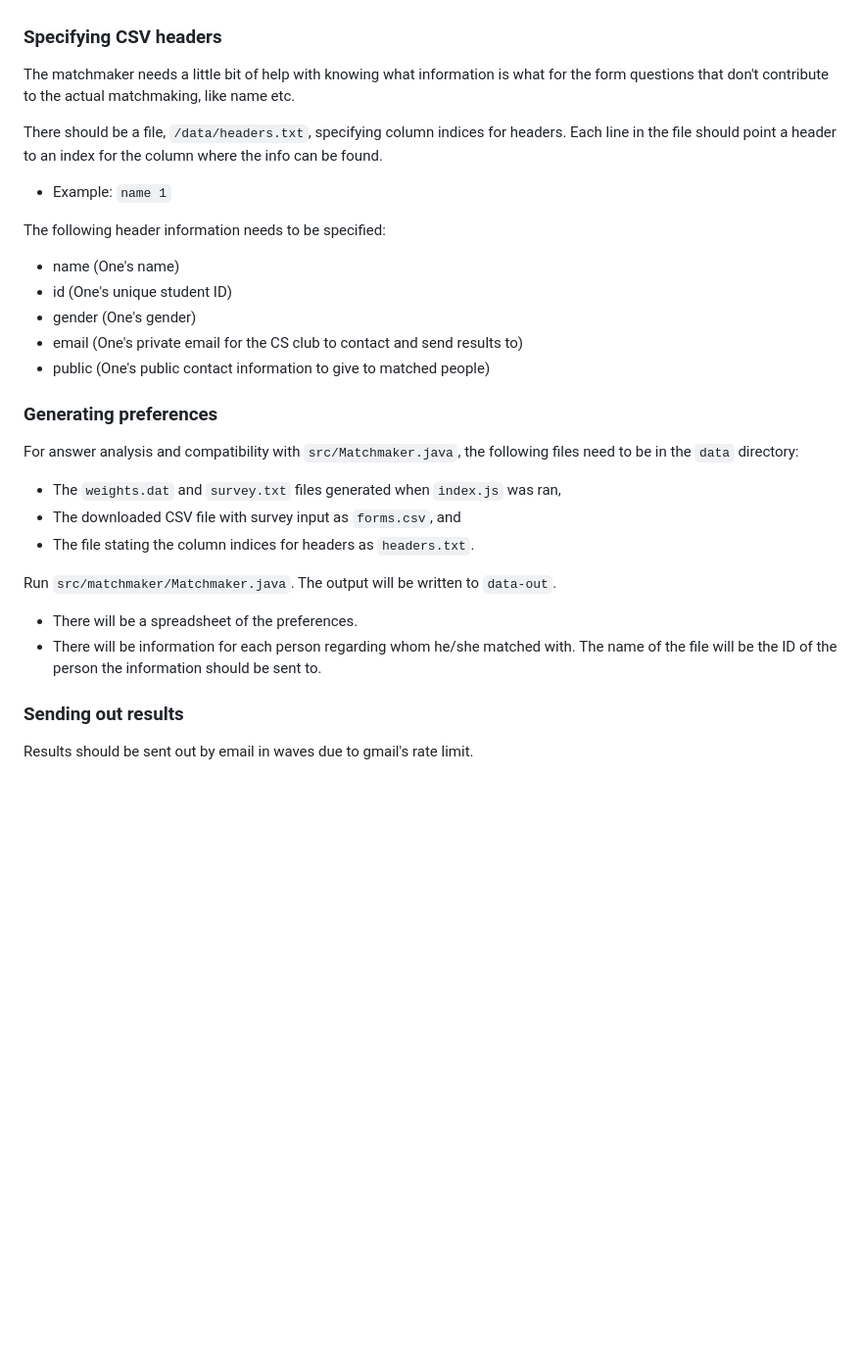
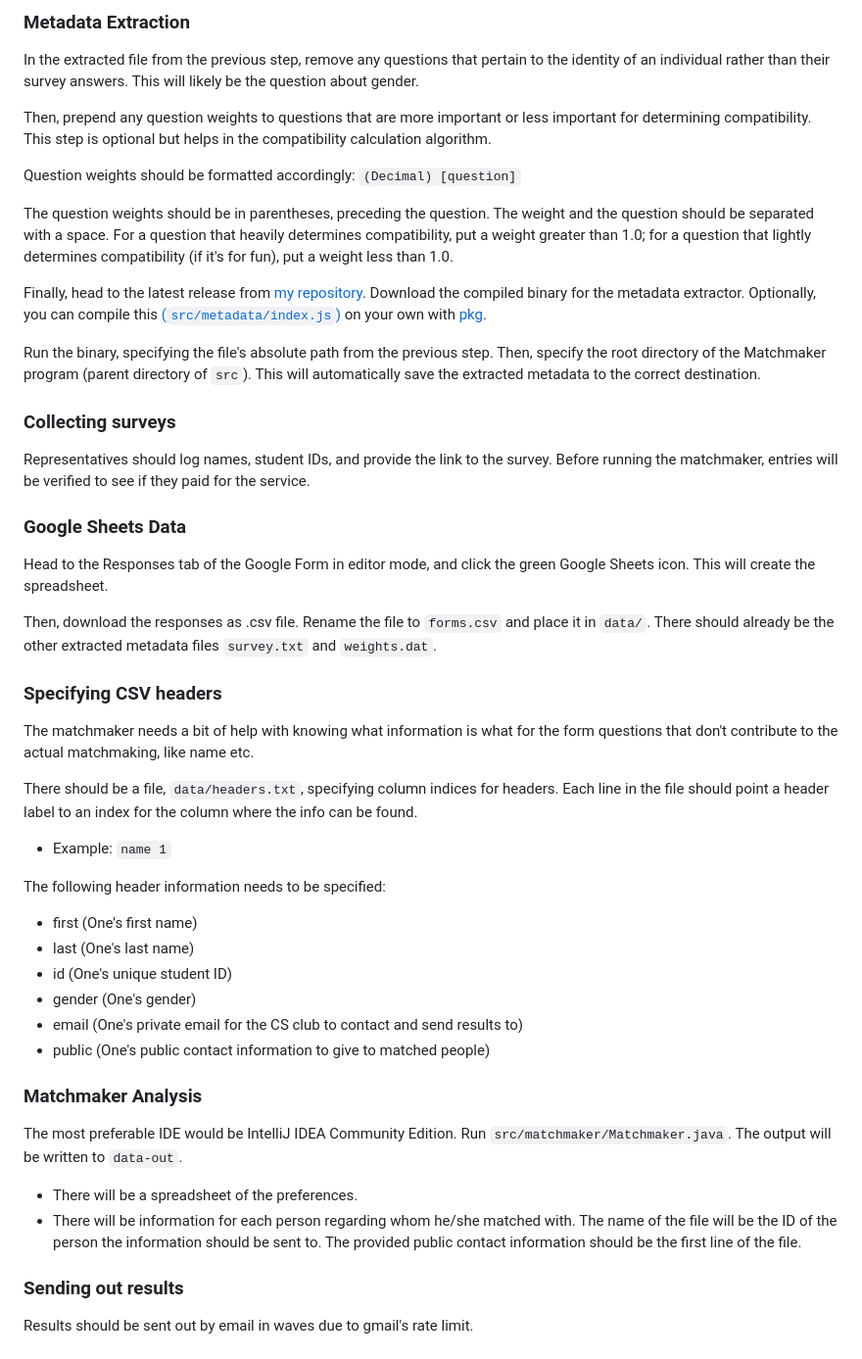
Before and after one commit to michatran4/matchmaker, a Markdown page: README.md, the part around one of its changes. Shown at 98% size. Rendered like a GitHub page; blank space fills up the shorter version.

```diff
--- a/README.md
+++ b/README.md
@@ -39,30 +67,64 @@ The following screening questions need to be asked:
+### Metadata Extraction
+In the extracted file from the previous step, remove any questions that pertain to the identity
+of an individual rather than their survey answers. This will likely be the question about gender.
+
+Then, prepend any question weights to questions that are more important or less important for
+determining compatibility. This step is optional but helps in the compatibility calculation
+algorithm.
+
+Question weights should be formatted accordingly:
+`(Decimal) [question]`
+
+The question weights should be in parentheses, preceding the question. The weight and the
+question should be separated with a space. For a question that heavily determines compatibility,
+put a weight greater than 1.0; for a question that lightly determines compatibility (if it's for
+fun), put a weight less than 1.0.
+
+Finally, head to the latest release from [my repository](https://github.com/michatran4/matchmaker).
+Download the compiled binary for the metadata extractor. Optionally, you can compile this
+[(`src/metadata/index.js`)](https://raw.githubusercontent.com/michatran4/matchmaker/master/src/metadata/index.js)
+ on your own with [pkg](https://www.npmjs.com/package/pkg).
+
+Run the binary, specifying the file's absolute path from the previous step. Then, specify the
+root directory of the Matchmaker program (parent directory of `src`). This will automatically
+save the extracted metadata to the correct destination.
+
+### Collecting surveys
+Representatives should log names, student IDs, and provide the link to the survey. Before
+running the matchmaker, entries will be verified to see if they paid for the service.
+
+### Google Sheets Data
+Head to the Responses tab of the Google Form in editor mode, and click the green Google Sheets
+icon. This will create the spreadsheet.
+
+Then, download the responses as .csv file. Rename the file to `forms.csv` and place it in
+`data/`. There should already be the other extracted metadata files `survey.txt` and `weights.dat`.
+
 ### Specifying CSV headers
-The matchmaker needs a little bit of help with knowing what information is what for the
-form questions that don't contribute to the actual matchmaking, like name etc.
+The matchmaker needs a bit of help with knowing what information is what for the form questions
+that don't contribute to the actual matchmaking, like name etc.
 
-There should be a file, `/data/headers.txt`, specifying column indices for headers.
-Each line in the file should point a header to an index for the column where the info can be
-found.
+There should be a file, `data/headers.txt`, specifying column indices for
+headers. Each line in the file should point a header label to an index for the
+column where the info can be found.
 - Example: `name 1`
 
 The following header information needs to be specified:
-- name (One's name)
+- first (One's first name)
+- last (One's last name)
 - id (One's unique student ID)
 - gender (One's gender)
 - email (One's private email for the CS club to contact and send results to)
 - public (One's public contact information to give to matched people)
 
-### Generating preferences
-For answer analysis and compatibility with `src/Matchmaker.java`, the following files need to
-be in the `data` directory:
-- The `weights.dat` and `survey.txt` files generated when `index.js` was ran,
-- The downloaded CSV file with survey input as `forms.csv`, and
-- The file stating the column indices for headers as `headers.txt`.
-
-Run `src/matchmaker/Matchmaker.java`. The output will be written to `data-out`.
+### Matchmaker Analysis
+The most preferable IDE would be IntelliJ IDEA Community Edition. Run
+`src/matchmaker/Matchmaker.java`. The output will be written to `data-out`.
 - There will be a spreadsheet of the preferences.
-- There will be information for each person regarding whom he/she matched with. The name of the
-file will be the ID of the person the information should be sent to.
+- There will be information for each person regarding whom he/she matched with.
+The name of the file will be the ID of the person the information should be
+sent to. The provided public contact information should be the first line of
+the file.
 
 ### Sending out results
 Results should be sent out by email in waves due to gmail's rate limit.
```
Also changed, not shown: other parts of README.md (+49 -21 lines), heart.png (added), 8 other files.
